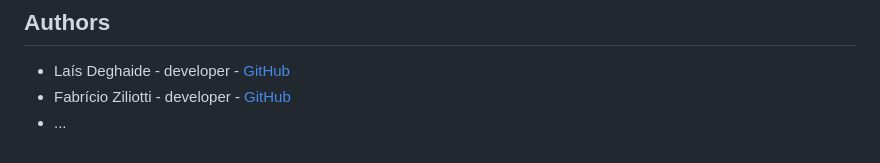
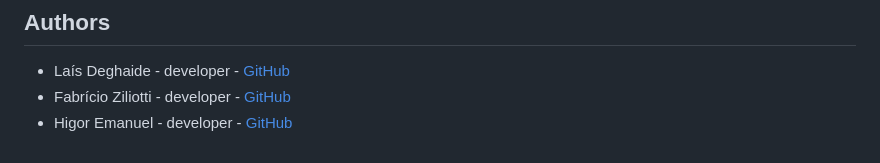
Before and after one commit to comppet-ufu/comppet, a Markdown page: README.md, the part around the change. Drawn GitHub-style.

```diff
--- a/README.md
+++ b/README.md
@@ -112,4 +112,4 @@ Quick Guide (pt-br)
 ## Authors
 - Laís Deghaide - developer - [GitHub](https://github.com/laisdeghaide)
 - Fabrício Ziliotti - developer - [GitHub](https://github.com/Fziliotti)
-- ...
+- Higor Emanuel - developer - [GitHub](https://github.com/higoress)
```
Also changed, not shown: docs/images/python.png (added), 1 other file.
